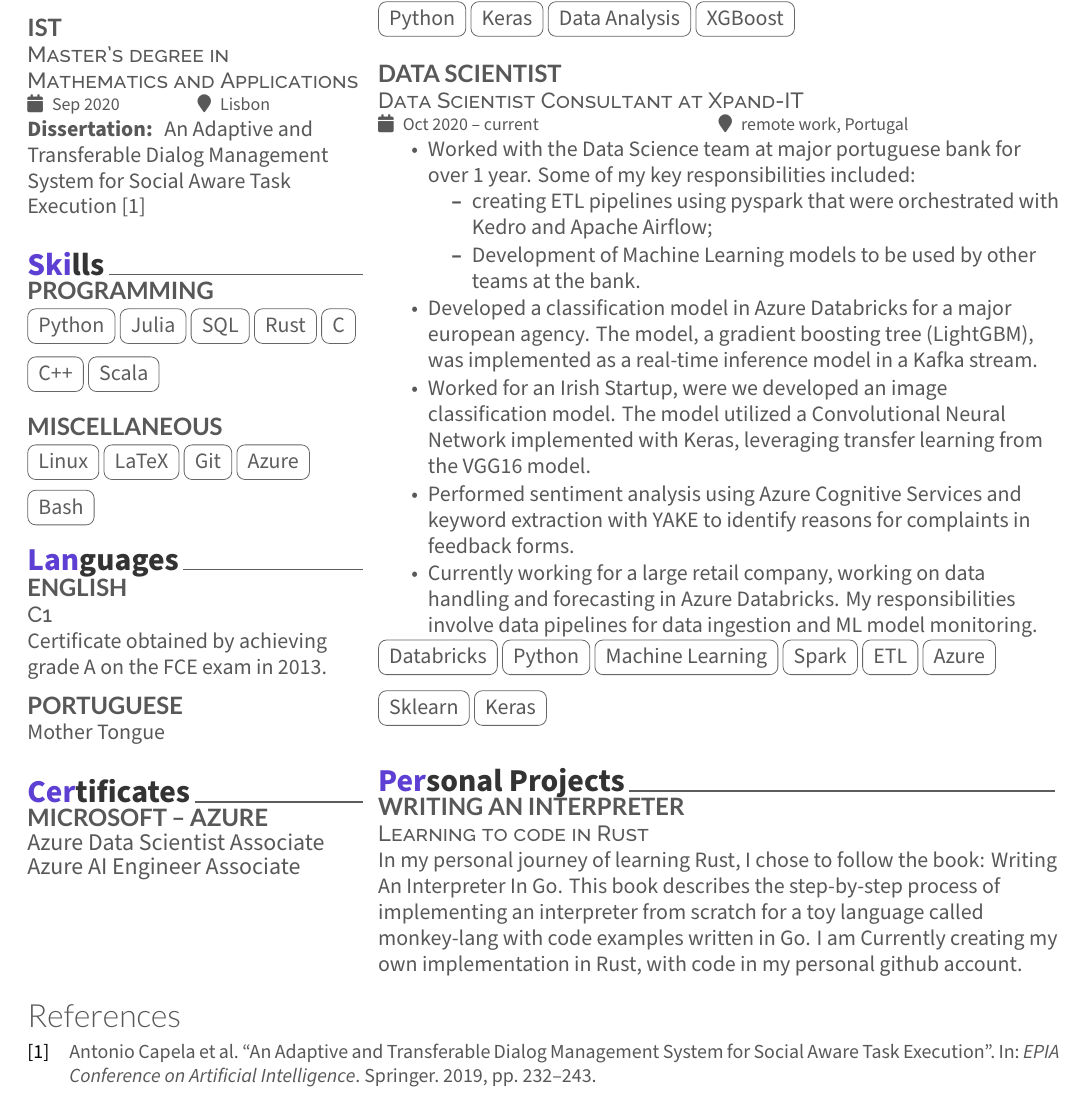
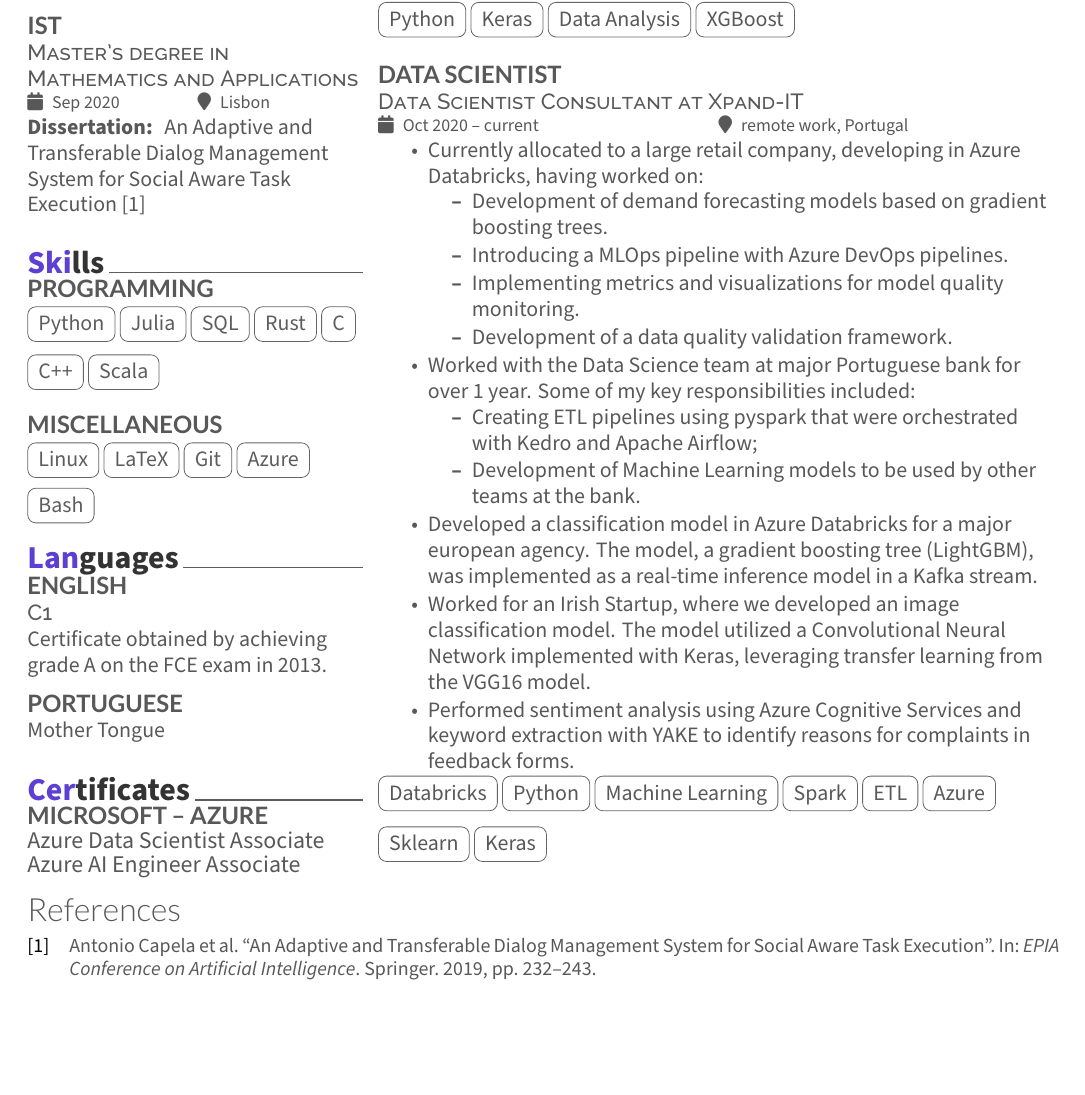
Before and after one commit to antcap96/myCV, a LaTeX CV (cv_en.tex): part of the page, cut so that both start at the same text, the shorter picture padded with empty space. Compiled offline with XeLaTeX.

Commit message:
update cv

```diff
--- a/cv_en.tex
+++ b/cv_en.tex
@@ -136,27 +137,24 @@ Azure AI Engineer Associate
 \cvevent{Oct 2020 -- current}{remote work, Portugal}
 \vspace{\topsep} % Hacky fix for awkward extra vertical space
 \begin{tightemize}
-    \item Worked with the Data Science team at major portuguese bank for over 1 year. Some of my key responsibilities included:
+    \item Currently allocated to a large retail company, developing in Azure Databricks, having worked on:
     \begin{tightemize}
-        \item  creating ETL pipelines using pyspark that were orchestrated with \href{https://kedro.readthedocs.io/en/stable/index.html}{Kedro} and \href{https://airflow.apache.org}{Apache Airflow};
+        \item Development of demand forecasting models based on gradient boosting trees.
+        \item Introducing a MLOps pipeline with Azure DevOps pipelines.
+        \item Implementing metrics and visualizations for model quality monitoring.
+        \item Development of a data quality validation framework.
+    \end{tightemize}
+    \item Worked with the Data Science team at major Portuguese bank for over 1 year. Some of my key responsibilities included:
+    \begin{tightemize}
+        \item Creating ETL pipelines using pyspark that were orchestrated with \href{https://kedro.readthedocs.io/en/stable/index.html}{Kedro} and \href{https://airflow.apache.org}{Apache Airflow};
         \item Development of Machine Learning models to be used by other teams at the bank.
     \end{tightemize}
     \item Developed a classification model in Azure Databricks for a major european agency. The model, a gradient boosting tree (\href{https://lightgbm.readthedocs.io/en/latest/}{LightGBM}), was implemented as a real-time inference model in a Kafka stream.
-    \item Worked for an Irish Startup, were we developed an image classification model. The model utilized a Convolutional Neural Network implemented with \href{https://keras.io/}{Keras}, leveraging transfer learning from the VGG16 model.
+    \item Worked for an Irish Startup, where we developed an image classification model. The model utilized a Convolutional Neural Network implemented with \href{https://keras.io/}{Keras}, leveraging transfer learning from the VGG16 model.
     \item Performed sentiment analysis using Azure Cognitive Services and keyword extraction with \href{http://yake.inesctec.pt/}{YAKE} to identify reasons for complaints in feedback forms.
-    \item Currently working for a large retail company, working on data handling and forecasting in Azure Databricks. My responsibilities involve data pipelines for data ingestion and ML model monitoring.
 \end{tightemize}
+\vspace{0.5ex}
 \cvtags{Databricks, Python, Machine Learning, Spark, ETL, Azure, Sklearn, Keras}
-\sectionsep
-
-% Personal Projects
-\cvsection{Personal Projects}
-
-\runsubsection{\href{https://github.com/antcap96/my-monkey-lang}{Writing an interpreter}} \\
-\descript{Learning to code in Rust}
-
-In my personal journey of learning Rust, I chose to follow the book: \href{https://interpreterbook.com/}{Writing An Interpreter In Go}. This book describes the step-by-step process of implementing an interpreter from scratch for a toy language called monkey-lang with code examples written in Go. I am Currently creating my own implementation in Rust, with code in my personal github account.
-
 \sectionsep
 
 \end{minipage}
```
Also changed, not shown: MagicalCV.cls (line endings or trailing spaces), cv_en.pdf, cv_en.tex (1 more changed lines).
